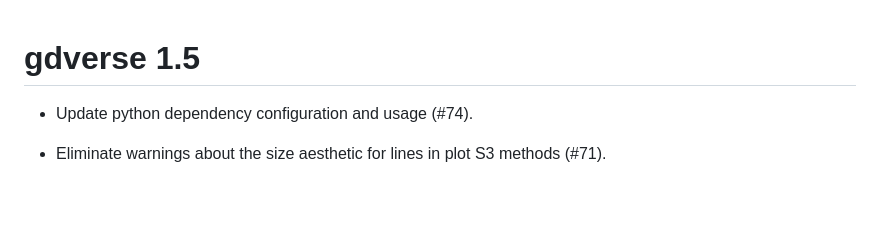
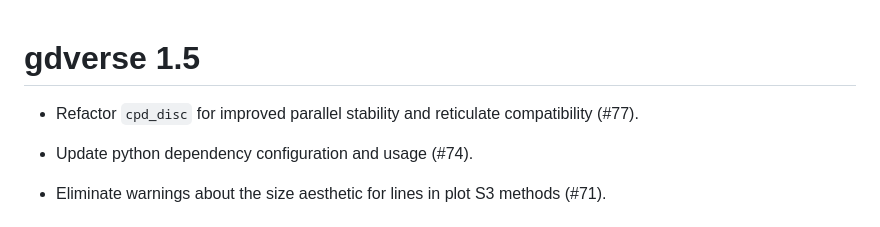
Before and after one commit to stscl/gdverse, a Markdown page: NEWS.md, the part around the change. GitHub-like rendering; blank space fills up the shorter version.

Commit message:
sync update news

```diff
--- a/NEWS.md
+++ b/NEWS.md
@@ -1,4 +1,6 @@
 # gdverse 1.5
+
+* Refactor `cpd_disc` for improved parallel stability and reticulate compatibility (#77).
 
 * Update python dependency configuration and usage (#74).
 
```
